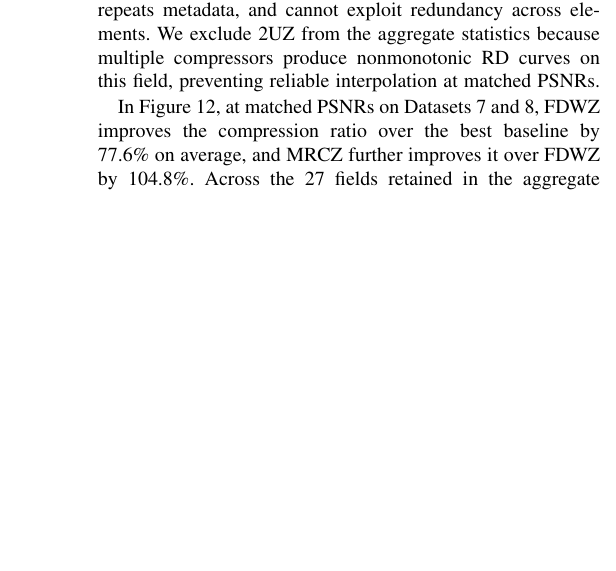
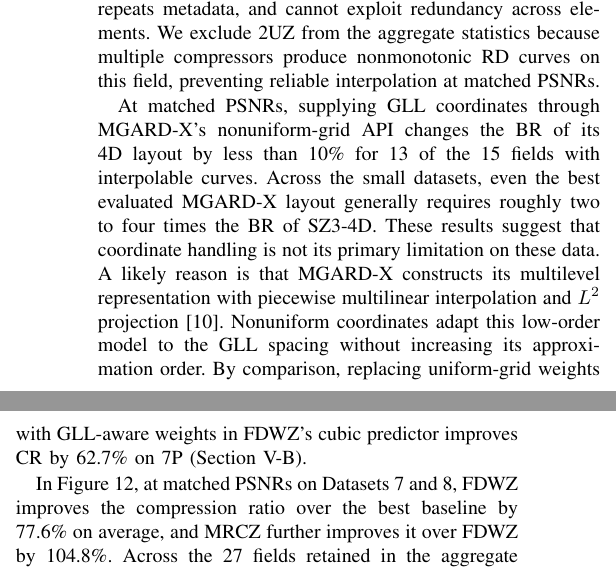
Before and after one commit to ZizheJian/mrcz, a LaTeX paper (论文/main.tex, which reads 论文/7.evaluation.tex): part of one column of page 10 of 13 before the commit and two parts of the columns of page 10 of 13 after it, the two joined at a grey line, cut so that both start at the same text, the shorter picture padded with empty space. Compiled offline with pdfLaTeX; a missing font is replaced by an installed copy or a similar font; a LaTeX package or settings file that is missing is left out.

Commit message:
Explain MGARD-X layout results

```diff
--- a/论文/7.evaluation.tex
+++ b/论文/7.evaluation.tex
@@ -84,6 +84,8 @@ We evaluate storage reduction using rate--distortion curves. At a fixed PSNR, a
 
 Figure~\ref{fig:small-rate-distortion} presents the baseline-layout selection results. The selected layouts are SZ3-4D, SZ2-3D-fused, QoZ-4D, ZFP-3D-fused, SPERR-2D, and MGARD-X-1D. The selected configurations span multiple dimensionalities, showing that no single layout is best for every compressor. For most baseline compressors, the per-element 3D layout ranks last. This degradation arises because it creates many independent bitstreams, repeats metadata, and cannot exploit redundancy across elements. We exclude 2UZ from the aggregate statistics because multiple compressors produce nonmonotonic RD curves on this field, preventing reliable interpolation at matched PSNRs.
 
+At matched PSNRs, supplying GLL coordinates through MGARD-X's nonuniform-grid API changes the BR of its 4D layout by less than 10\% for 13 of the 15 fields with interpolable curves. Across the small datasets, even the best evaluated MGARD-X layout generally requires roughly two to four times the BR of SZ3-4D. These results suggest that coordinate handling is not its primary limitation on these data. A likely reason is that MGARD-X constructs its multilevel representation with piecewise multilinear interpolation and $L^2$ projection~\cite{gong2023mgard}. Nonuniform coordinates adapt this low-order model to the GLL spacing without increasing its approximation order. By comparison, replacing uniform-grid weights with GLL-aware weights in FDWZ's cubic predictor improves CR by 62.7\% on 7P (Section~\ref{sec:FDWZ:distance-weighted}).
+
 In Figure~\ref{fig:large-rate-distortion}, at matched PSNRs on Datasets~7 and~8, FDWZ improves the compression ratio over the best baseline by 77.6\% on average, and MRCZ further improves it over FDWZ by 104.8\%. Across the 27 fields retained in the aggregate statistics from all datasets, the average CR improvements are 60.8\% for FDWZ over the best baseline and 93.3\% for MRCZ over FDWZ.
 
 FDWZ's gain over the baselines is consistent with the design analyses in Section~\ref{sec:fdwz}. Its GLL-aware interpolation reduces prediction error, and its multi-tree Huffman encoding exploits the distinct quantization-symbol distributions across prediction levels.
```
Also changed, not shown: 3 other files.
